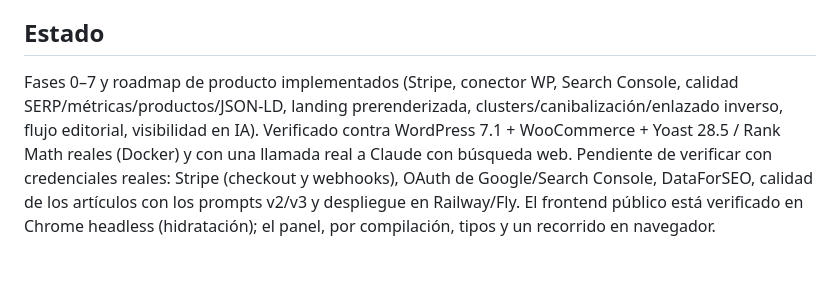
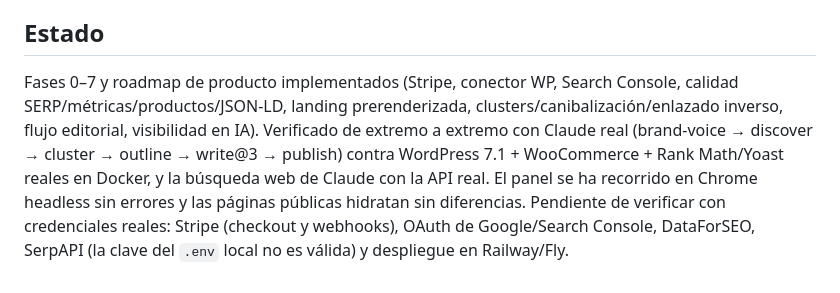
Before and after one commit to Ruzafan/SeoRanker, a Markdown page: CLAUDE.md, the part around the change. Drawn GitHub-style.

Commit message:
docs: record end-to-end verification status
Co-Authored-By: Claude Opus 5.5 <noreply@anthropic.com>

```diff
--- a/CLAUDE.md
+++ b/CLAUDE.md
@@ -37,4 +37,4 @@ TypeScript `~5.9`, Prisma `^6` (client y CLI alineados), Fastify `^4` con plugin
 
 ## Estado
 
-Fases 0–7 y roadmap de producto implementados (Stripe, conector WP, Search Console, calidad SERP/métricas/productos/JSON-LD, landing prerenderizada, clusters/canibalización/enlazado inverso, flujo editorial, visibilidad en IA). Verificado contra WordPress 7.1 + WooCommerce + Yoast 28.5 / Rank Math reales (Docker) y con una llamada real a Claude con búsqueda web. Pendiente de verificar con credenciales reales: Stripe (checkout y webhooks), OAuth de Google/Search Console, DataForSEO, calidad de los artículos con los prompts v2/v3 y despliegue en Railway/Fly. El frontend público está verificado en Chrome headless (hidratación); el panel, por compilación, tipos y un recorrido en navegador.
+Fases 0–7 y roadmap de producto implementados (Stripe, conector WP, Search Console, calidad SERP/métricas/productos/JSON-LD, landing prerenderizada, clusters/canibalización/enlazado inverso, flujo editorial, visibilidad en IA). Verificado de extremo a extremo con Claude real (brand-voice → discover → cluster → outline → write@3 → publish) contra WordPress 7.1 + WooCommerce + Rank Math/Yoast reales en Docker, y la búsqueda web de Claude con la API real. El panel se ha recorrido en Chrome headless sin errores y las páginas públicas hidratan sin diferencias. Pendiente de verificar con credenciales reales: Stripe (checkout y webhooks), OAuth de Google/Search Console, DataForSEO, SerpAPI (la clave del `.env` local no es válida) y despliegue en Railway/Fly.
```
